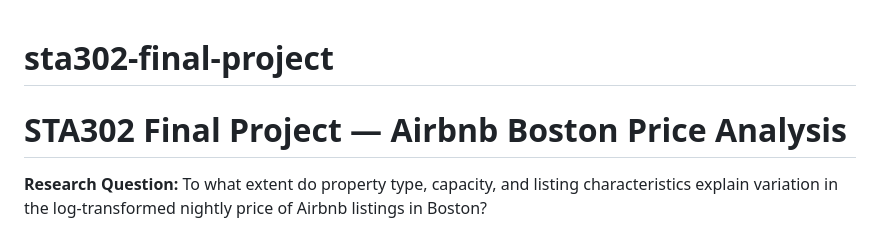
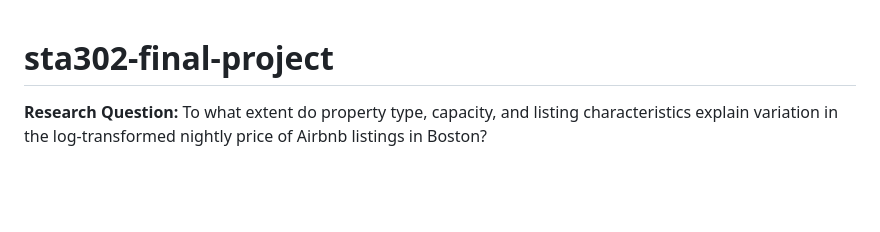
Before and after one commit to R-Yaa/sta302-final-project, a Markdown page: README.md, the part around the change. Drawn GitHub-style; blank space fills up the shorter version.

Commit message:
Update README to remove project title
Removed project title from README.

```diff
--- a/README.md
+++ b/README.md
@@ -1,5 +1,4 @@
 # sta302-final-project
-# STA302 Final Project — Airbnb Boston Price Analysis
 
 **Research Question:** To what extent do property type, capacity, and listing
 characteristics explain variation in the log-transformed nightly price of
```
